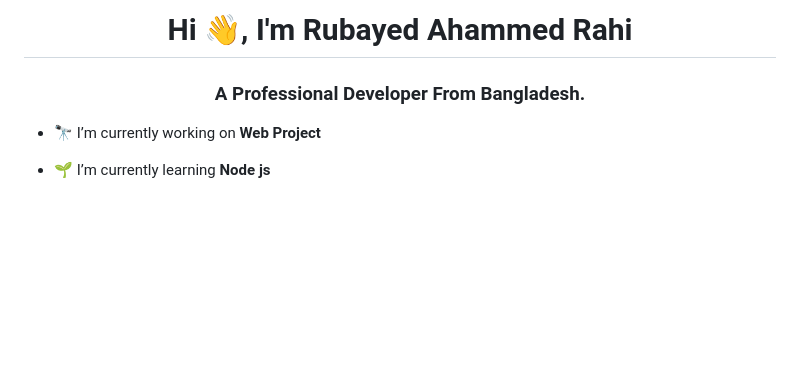
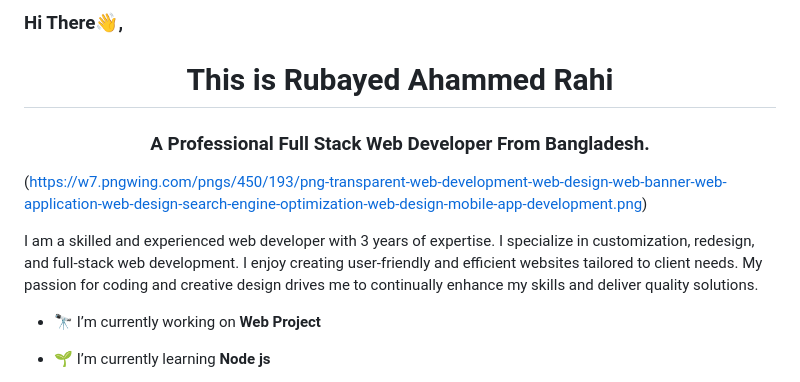
Before and after one commit to DarkRahi999/DarkRahi999, a Markdown page: README.md, the part around the change. Rendered like a GitHub page; blank space fills up the shorter version.

Commit message:
2nd step compilite

```diff
--- a/README.md
+++ b/README.md
@@ -1,5 +1,11 @@
-<h1 align="center">Hi 👋, I'm Rubayed Ahammed Rahi</h1>
-<h3 align="center">A Professional Developer From Bangladesh.</h3>
+<h3>Hi There👋,</h3>
+<h1 align="center"> This is Rubayed Ahammed Rahi</h1>
+<h3 align="center">A Professional Full Stack Web Developer From Bangladesh.</h3>
+
+(https://w7.pngwing.com/pngs/450/193/png-transparent-web-development-web-design-web-banner-web-application-web-design-search-engine-optimization-web-design-mobile-app-development.png)
+
+I am a skilled and experienced web developer with 3 years of expertise. I specialize in customization, redesign, and full-stack web development. I enjoy creating user-friendly and efficient websites tailored to client needs. My passion for coding and creative design drives me to continually enhance my skills and deliver quality solutions.
+
 
 - 🔭 I’m currently working on **Web Project**
 
```
